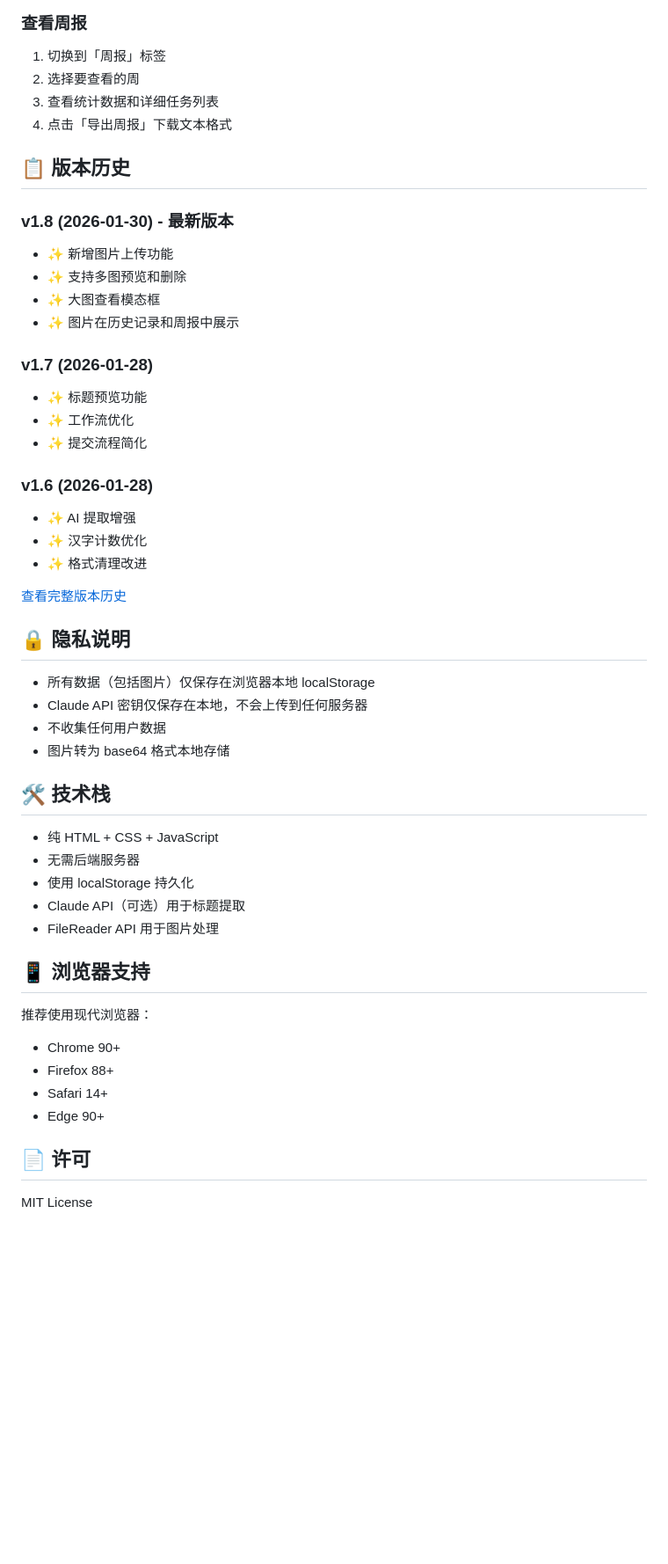
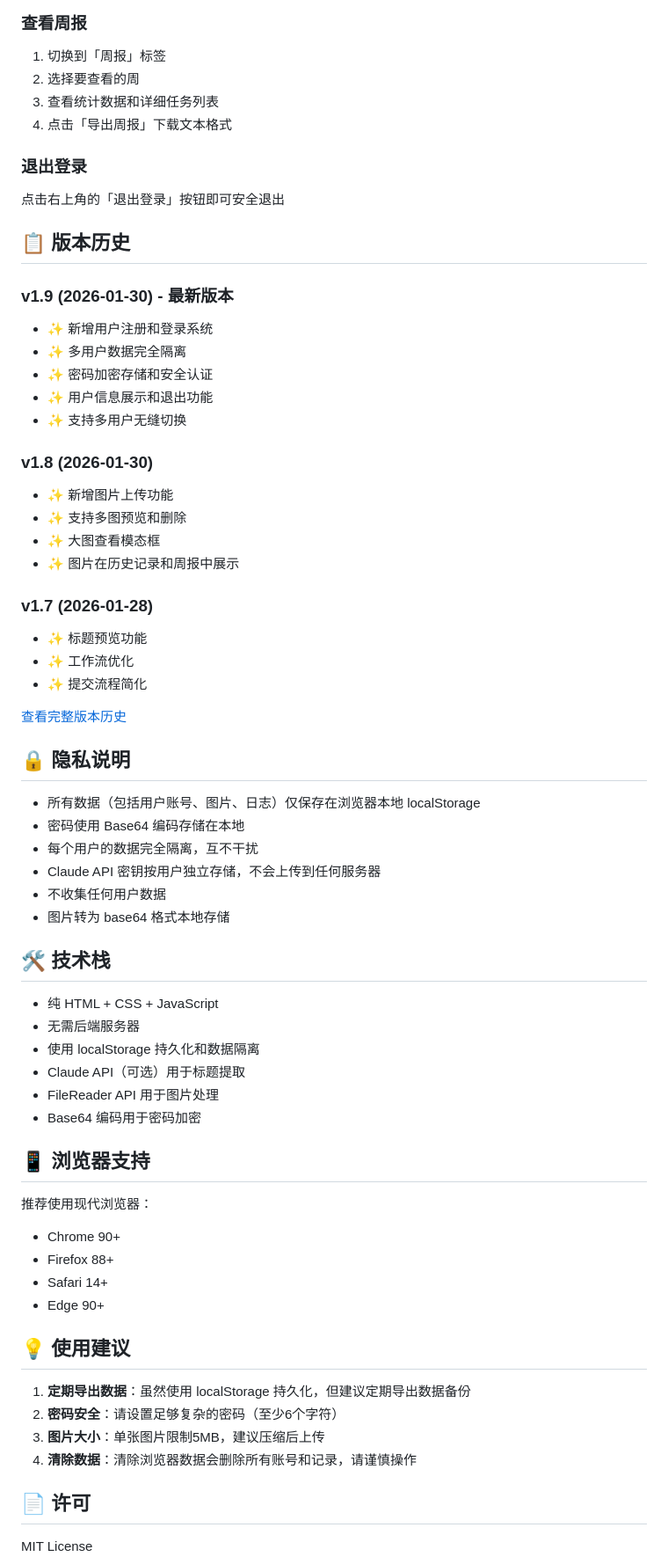
Before and after one commit to huhan1239-png/ai-agent-journal, a Markdown page: README.md, the part around one of its changes. Shown at 88% size. Rendered like a GitHub page; blank space fills up the shorter version.

Commit message:
docs: 更新 README 添加账号系统说明
- 添加账号系统功能介绍
- 更新使用方法（注册/登录/退出）
- 更新版本历史
- 补充隐私说明和使用建议

```diff
--- a/README.md
+++ b/README.md
@@ -59,9 +74,19 @@
 3. 查看统计数据和详细任务列表
 4. 点击「导出周报」下载文本格式
 
+### 退出登录
+点击右上角的「退出登录」按钮即可安全退出
+
 ## 📋 版本历史
 
-### v1.8 (2026-01-30) - 最新版本
+### v1.9 (2026-01-30) - 最新版本
+- ✨ 新增用户注册和登录系统
+- ✨ 多用户数据完全隔离
+- ✨ 密码加密存储和安全认证
+- ✨ 用户信息展示和退出功能
+- ✨ 支持多用户无缝切换
+
+### v1.8 (2026-01-30)
 - ✨ 新增图片上传功能
 - ✨ 支持多图预览和删除
 - ✨ 大图查看模态框
@@ -72,17 +97,14 @@
 - ✨ 工作流优化
 - ✨ 提交流程简化
 
-### v1.6 (2026-01-28)
-- ✨ AI 提取增强
-- ✨ 汉字计数优化
-- ✨ 格式清理改进
-
 [查看完整版本历史](ai_agent_journal.html)
 
 ## 🔒 隐私说明
 
-- 所有数据（包括图片）仅保存在浏览器本地 localStorage
-- Claude API 密钥仅保存在本地，不会上传到任何服务器
+- 所有数据（包括用户账号、图片、日志）仅保存在浏览器本地 localStorage
+- 密码使用 Base64 编码存储在本地
+- 每个用户的数据完全隔离，互不干扰
+- Claude API 密钥按用户独立存储，不会上传到任何服务器
 - 不收集任何用户数据
 - 图片转为 base64 格式本地存储
 
@@ -90,9 +112,10 @@
 
 - 纯 HTML + CSS + JavaScript
 - 无需后端服务器
-- 使用 localStorage 持久化
+- 使用 localStorage 持久化和数据隔离
 - Claude API（可选）用于标题提取
 - FileReader API 用于图片处理
+- Base64 编码用于密码加密
 
 ## 📱 浏览器支持
 
@@ -101,6 +124,13 @@
 - Firefox 88+
 - Safari 14+
 - Edge 90+
+
+## 💡 使用建议
+
+1. **定期导出数据**：虽然使用 localStorage 持久化，但建议定期导出数据备份
+2. **密码安全**：请设置足够复杂的密码（至少6个字符）
+3. **图片大小**：单张图片限制5MB，建议压缩后上传
+4. **清除数据**：清除浏览器数据会删除所有账号和记录，请谨慎操作
 
 ## 📄 许可
 
```
Also changed, not shown: other parts of README.md (+18 -3 lines).
